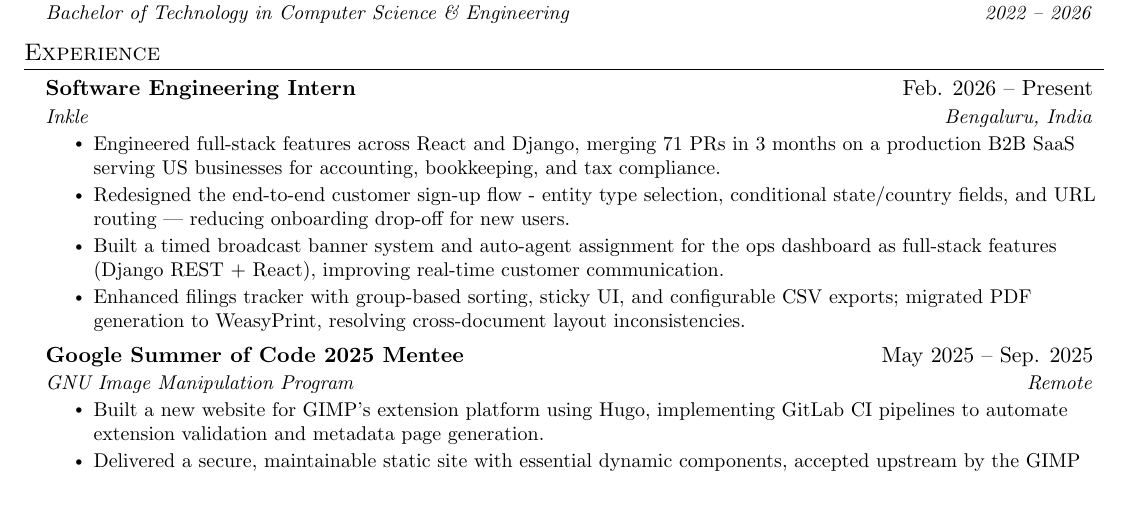
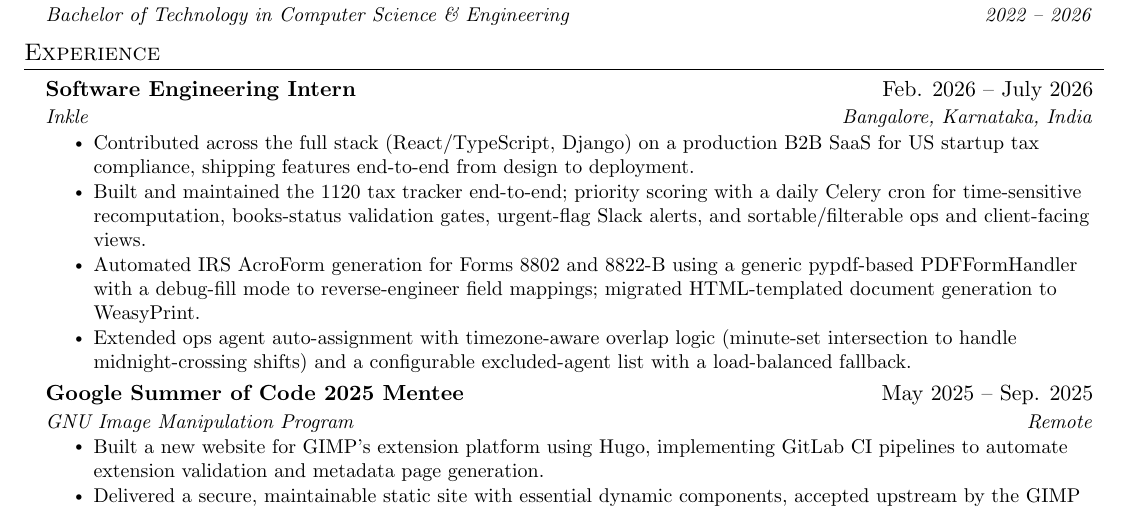
Before and after one commit to SamIsTheFBI/samisthefbi.github.io, a LaTeX CV (resume.tex): part of the page, cut so that both start at the same text. Compiled offline with pdfLaTeX.

Commit message:
Revise internship details and add project contributions
Updated internship duration and location, and enhanced experience details.

```diff
--- a/resume.tex
+++ b/resume.tex
@@ -133,13 +133,21 @@
   \resumeSubHeadingListStart
 
     \resumeSubheading
-      {Software Engineering Intern}{Feb. 2026 -- Present}
-      {Inkle}{Bengaluru, India}
+      {Software Engineering Intern}{Feb. 2026 -- July 2026}
+      {Inkle}{Bangalore, Karnataka, India}
       \resumeItemListStart
-        \resumeItem{Engineered full-stack features across React and Django, merging 71 PRs in 3 months on a production B2B SaaS serving US businesses for accounting, bookkeeping, and tax compliance.}
-        \resumeItem{Redesigned the end-to-end customer sign-up flow - entity type selection, conditional state/country fields, and URL routing — reducing onboarding drop-off for new users.}
-        \resumeItem{Built a timed broadcast banner system and auto-agent assignment for the ops dashboard as full-stack features (Django REST + React), improving real-time customer communication.}
-        \resumeItem{Enhanced filings tracker with group-based sorting, sticky UI, and configurable CSV exports; migrated PDF generation to WeasyPrint, resolving cross-document layout inconsistencies.}
+        \resumeItem{Contributed across the full stack (React/TypeScript, Django) on a production B2B SaaS for US startup tax compliance, shipping features end-to-end from design to deployment.
+}
+        \resumeItem{Built and maintained the 1120 tax tracker end-to-end; priority scoring with a daily
+  Celery cron for time-sensitive recomputation, books-status validation gates, urgent-flag
+  Slack alerts, and sortable/filterable ops and client-facing views.}
+        \resumeItem{Automated IRS AcroForm generation for Forms 8802 and 8822-B using a generic
+  pypdf-based PDFFormHandler with a debug-fill mode to reverse-engineer field mappings;
+  migrated HTML-templated document generation to WeasyPrint.}
+        \resumeItem{Extended ops agent auto-assignment with timezone-aware overlap logic (minute-set
+  intersection to handle midnight-crossing shifts) and a configurable excluded-agent list
+  with a load-balanced fallback.
+}
       \resumeItemListEnd
 
     \resumeSubheading
```
